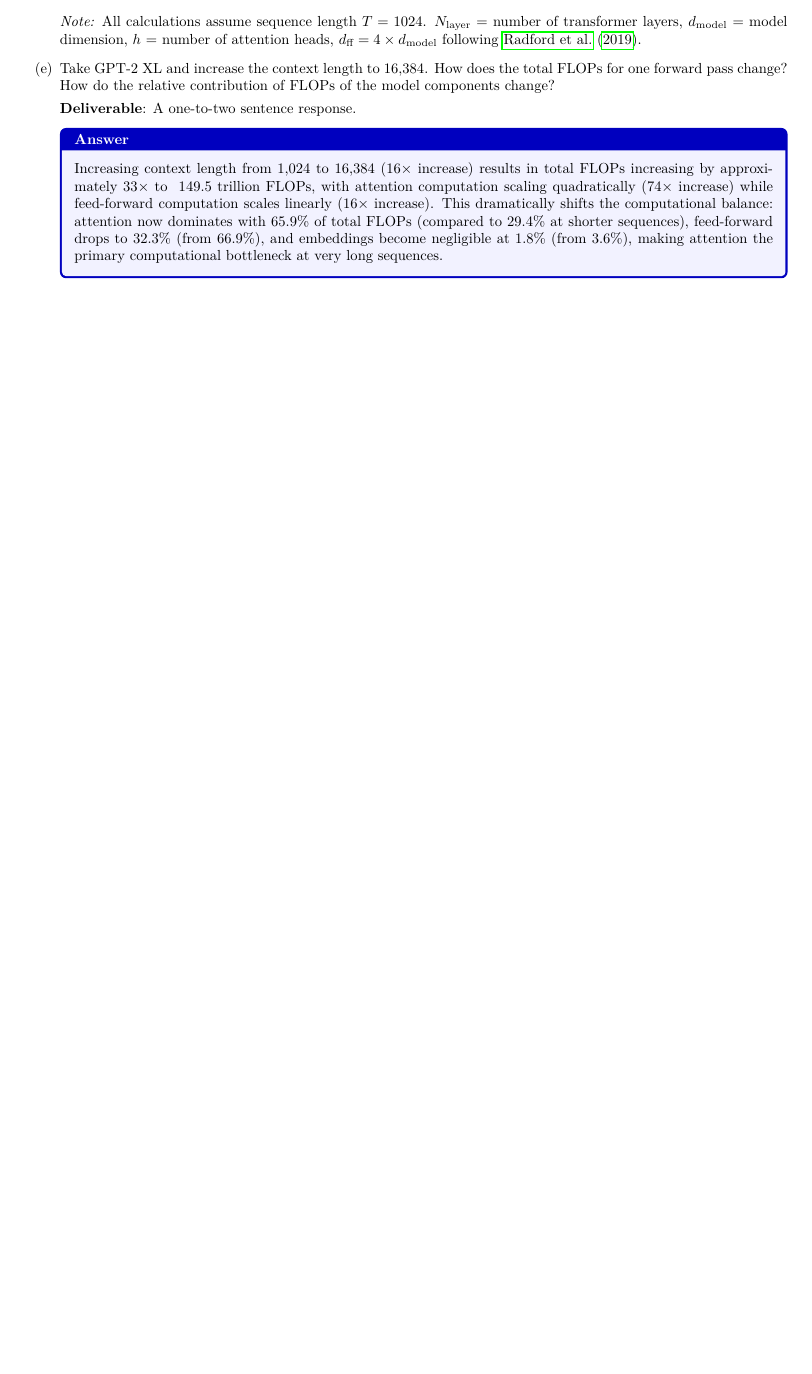
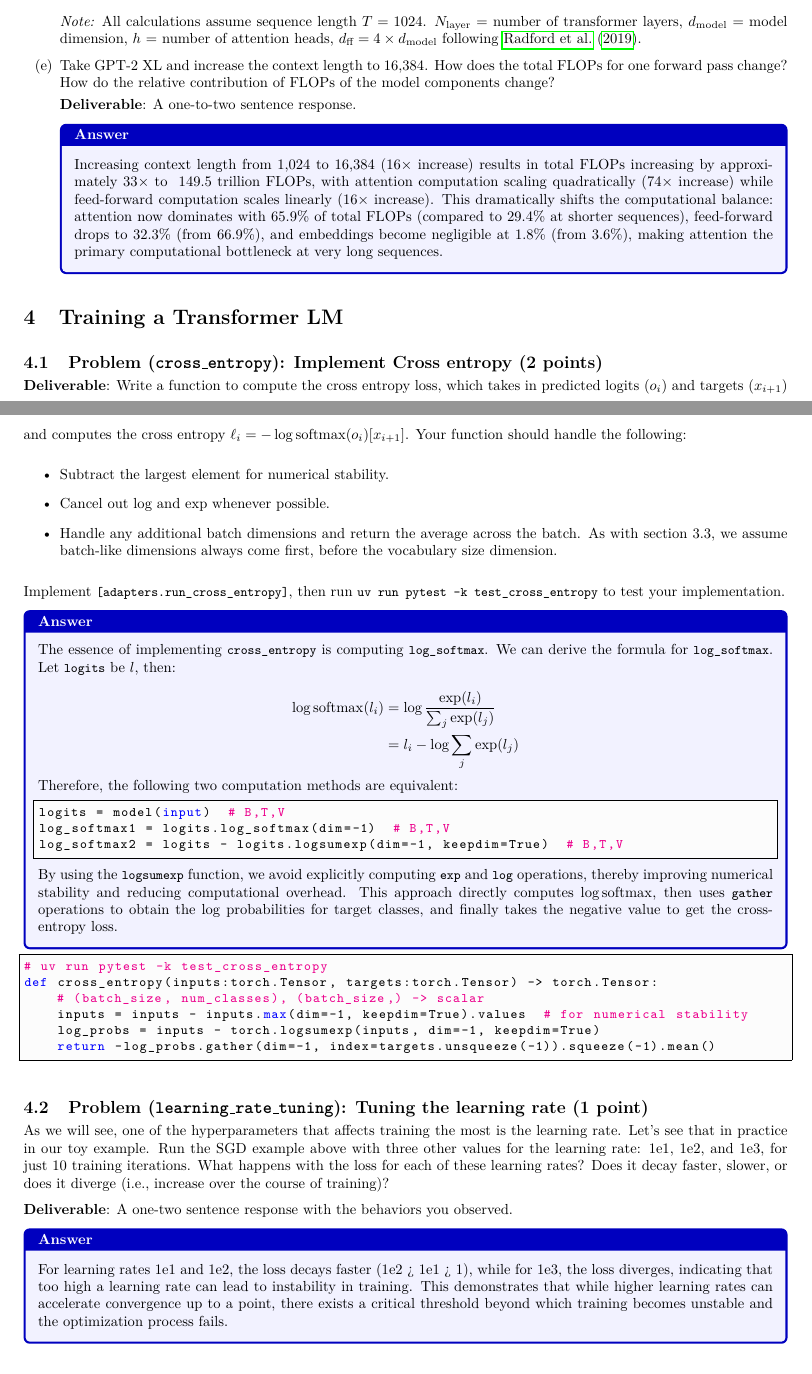
Before and after one commit to donglinkang2021/cs336-assignment1-writeup, a LaTeX document (main.tex, which reads sections/4-training-lm.tex): part of page 19 of 20 before the commit and two parts of pages 19 and 20 of 20 after it, the two joined at a grey line, cut so that both start at the same text, the shorter picture padded with empty space. Compiled offline with pdfLaTeX.

Commit message:
add 4.1-4.2

```diff
--- /dev/null
+++ b/sections/4-training-lm.tex
@@ -0,0 +1,53 @@
+\section{Training a Transformer LM}
+
+\problem{cross\_entropy}{Implement Cross entropy (2 points)}
+
+\textbf{Deliverable}: Write a function to compute the cross entropy loss, which takes in predicted logits ($o_i$) and targets ($x_{i+1}$) and computes the cross entropy $\ell_i = -\log \text{softmax}(o_i)[x_{i+1}]$. Your function should handle the following:
+
+\begin{itemize}
+    \item Subtract the largest element for numerical stability.
+    \item Cancel out log and exp whenever possible.
+    \item Handle any additional batch dimensions and return the average across the batch. As with section 3.3, we assume batch-like dimensions always come first, before the vocabulary size dimension.
+\end{itemize}
+
+Implement \lstinline{[adapters.run_cross_entropy]}, then run \lstinline{uv run pytest -k test_cross_entropy} to test your implementation.
+
+\begin{answer}
+The essence of implementing \lstinline{cross_entropy} is computing \lstinline{log_softmax}. We can derive the formula for \lstinline{log_softmax}. Let \lstinline{logits} be $l$, then:
+
+\begin{equation*}
+\begin{aligned}
+\log \mathrm{softmax}(l_i) &= \log \frac{\exp(l_i)}{\sum_j \exp(l_j)} \\
+&= l_i - \log \sum_j \exp(l_j)
+\end{aligned}
+\end{equation*}
+
+Therefore, the following two computation methods are equivalent:
+
+\begin{lstlisting}
+logits = model(input)  # B,T,V
+log_softmax1 = logits.log_softmax(dim=-1)  # B,T,V
+log_softmax2 = logits - logits.logsumexp(dim=-1, keepdim=True)  # B,T,V
+\end{lstlisting}
+
+By using the \lstinline{logsumexp} function, we avoid explicitly computing \lstinline{exp} and \lstinline{log} operations, thereby improving numerical stability and reducing computational overhead. This approach directly computes $\log \mathrm{softmax}$, then uses \lstinline{gather} operations to obtain the log probabilities for target classes, and finally takes the negative value to get the cross-entropy loss.
+\end{answer}
+
+\begin{lstlisting}
+# uv run pytest -k test_cross_entropy
+def cross_entropy(inputs:torch.Tensor, targets:torch.Tensor) -> torch.Tensor:
+    # (batch_size, num_classes), (batch_size,) -> scalar
+    inputs = inputs - inputs.max(dim=-1, keepdim=True).values  # for numerical stability
+    log_probs = inputs - torch.logsumexp(inputs, dim=-1, keepdim=True)
+    return -log_probs.gather(dim=-1, index=targets.unsqueeze(-1)).squeeze(-1).mean()
+\end{lstlisting}
+
+\problem{learning\_rate\_tuning}{Tuning the learning rate (1 point)}
+
+As we will see, one of the hyperparameters that affects training the most is the learning rate. Let's see that in practice in our toy example. Run the SGD example above with three other values for the learning rate: 1e1, 1e2, and 1e3, for just 10 training iterations. What happens with the loss for each of these learning rates? Does it decay faster, slower, or does it diverge (i.e., increase over the course of training)?
+
+\textbf{Deliverable}: A one-two sentence response with the behaviors you observed.
+
+\begin{answer}
+For learning rates 1e1 and 1e2, the loss decays faster (1e2 > 1e1 > 1), while for 1e3, the loss diverges, indicating that too high a learning rate can lead to instability in training. This demonstrates that while higher learning rates can accelerate convergence up to a point, there exists a critical threshold beyond which training becomes unstable and the optimization process fails.
+\end{answer}
```
Also changed, not shown: main.tex (+1 -0 lines).
